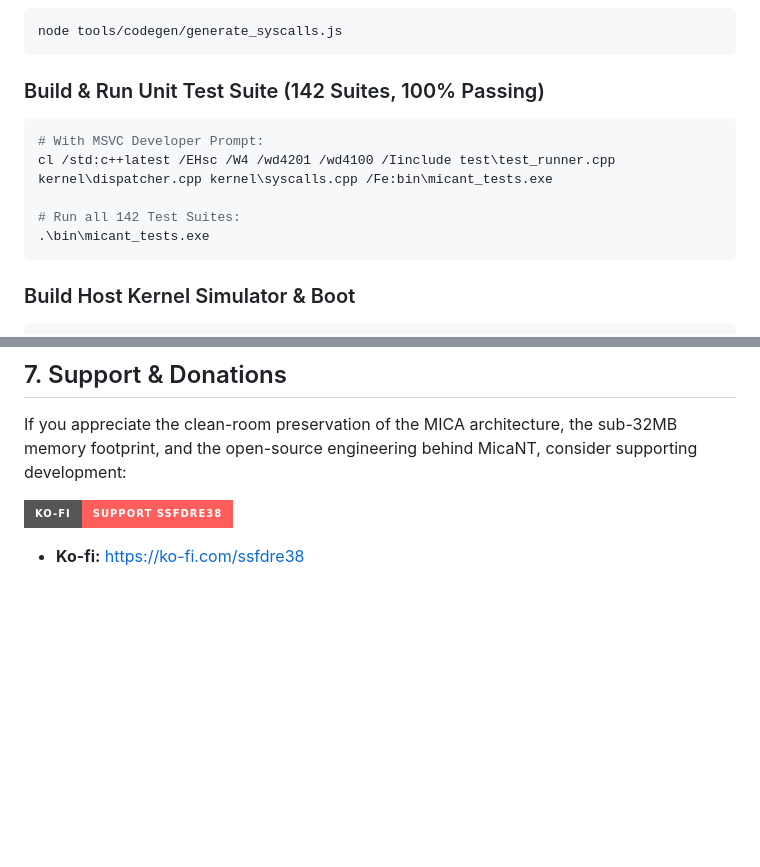
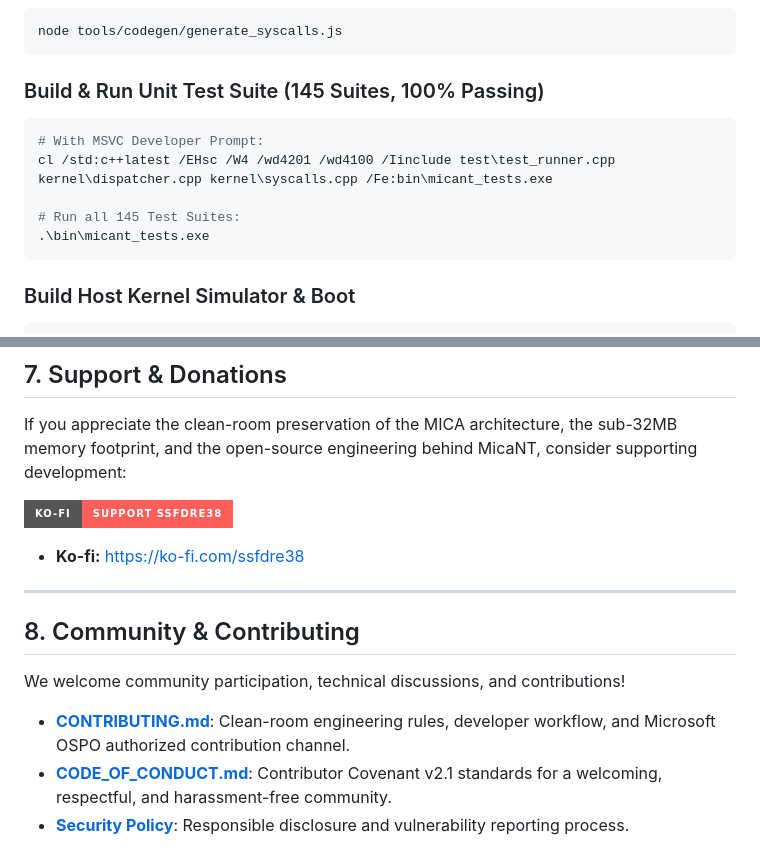
Before and after one commit to MicaNT-Kernel/MicaNT, a Markdown page: README.md, 2 parts joined by grey strips. Rendered like a GitHub page; badges without logos; blank space fills up the shorter version.

Commit message:
docs: establish Contributor Covenant v2.1 Code of Conduct and community guidelines

````diff
--- a/README.md
+++ b/README.md
@@ -259,12 +259,12 @@ MicaNT is a clean-room reimplementation created strictly for software interopera
 node tools/codegen/generate_syscalls.js
 ```
 
-### Build & Run Unit Test Suite (142 Suites, 100% Passing)
+### Build & Run Unit Test Suite (145 Suites, 100% Passing)
 ```bash
 # With MSVC Developer Prompt:
 cl /std:c++latest /EHsc /W4 /wd4201 /wd4100 /Iinclude test\test_runner.cpp kernel\dispatcher.cpp kernel\syscalls.cpp /Fe:bin\micant_tests.exe
 
-# Run all 142 Test Suites:
+# Run all 145 Test Suites:
 .\bin\micant_tests.exe
 ```
 
@@ -294,3 +294,12 @@ If you appreciate the clean-room preservation of the MICA architecture, the sub-
 [![Buy Me a Coffee at Ko-fi](https://img.shields.io/badge/Ko--fi-Support%20ssfdre38-FF5E5B?style=for-the-badge&logo=kofi&logoColor=white)](https://ko-fi.com/ssfdre38)
 
 - **Ko-fi:** [https://ko-fi.com/ssfdre38](https://ko-fi.com/ssfdre38)
+
+---
+
+## 8. Community & Contributing
+
+We welcome community participation, technical discussions, and contributions!
+- **[CONTRIBUTING.md](CONTRIBUTING.md)**: Clean-room engineering rules, developer workflow, and Microsoft OSPO authorized contribution channel.
+- **[CODE_OF_CONDUCT.md](CODE_OF_CONDUCT.md)**: Contributor Covenant v2.1 standards for a welcoming, respectful, and harassment-free community.
+- **[Security Policy](.github/SECURITY.md)**: Responsible disclosure and vulnerability reporting process.
````
Also changed, not shown: CODE_OF_CONDUCT.md (added, +155 -0 lines), CONTRIBUTING.md (+6 -0 lines).
